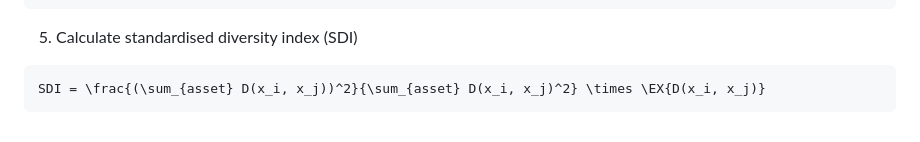
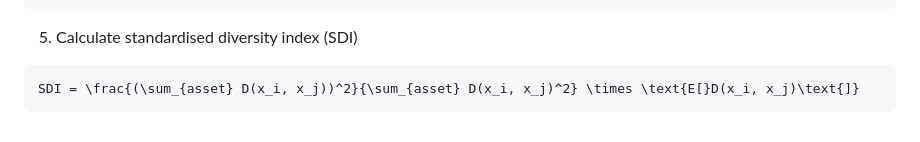
Before and after one commit to Sunereum-Labs/sunre-bond-simulator, a Markdown page: README.md, the part around the change. GitHub-like rendering.

````diff
--- a/README.md
+++ b/README.md
@@ -197,5 +197,5 @@ where $n$ is the total number of days across all weather years.
 
 5. Calculate standardised diversity index (SDI)
 ```math
-SDI = \frac{(\sum_{asset} D(x_i, x_j))^2}{\sum_{asset} D(x_i, x_j)^2} \times \EX{D(x_i, x_j)}
+SDI = \frac{(\sum_{asset} D(x_i, x_j))^2}{\sum_{asset} D(x_i, x_j)^2} \times \text{E[}D(x_i, x_j)\text{]}
 ```
````
